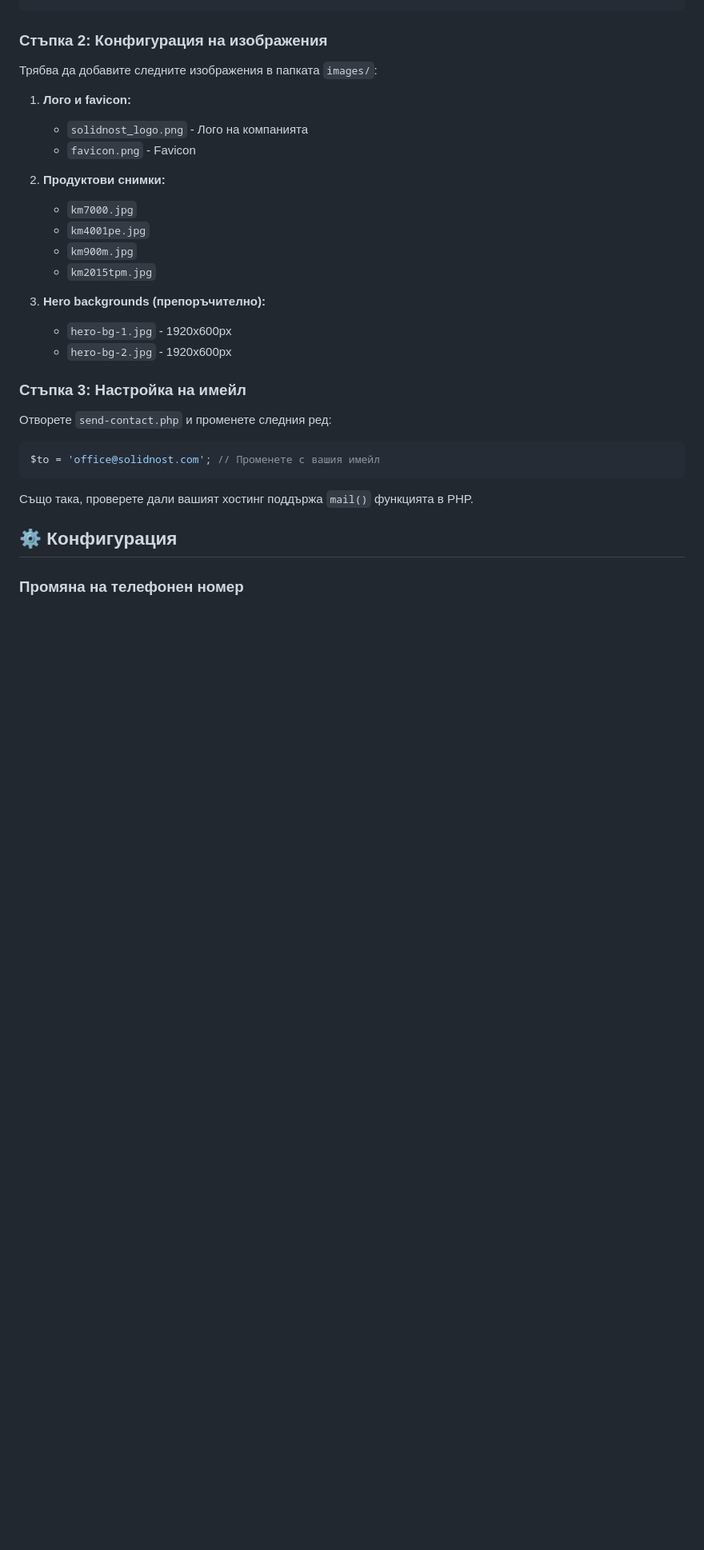
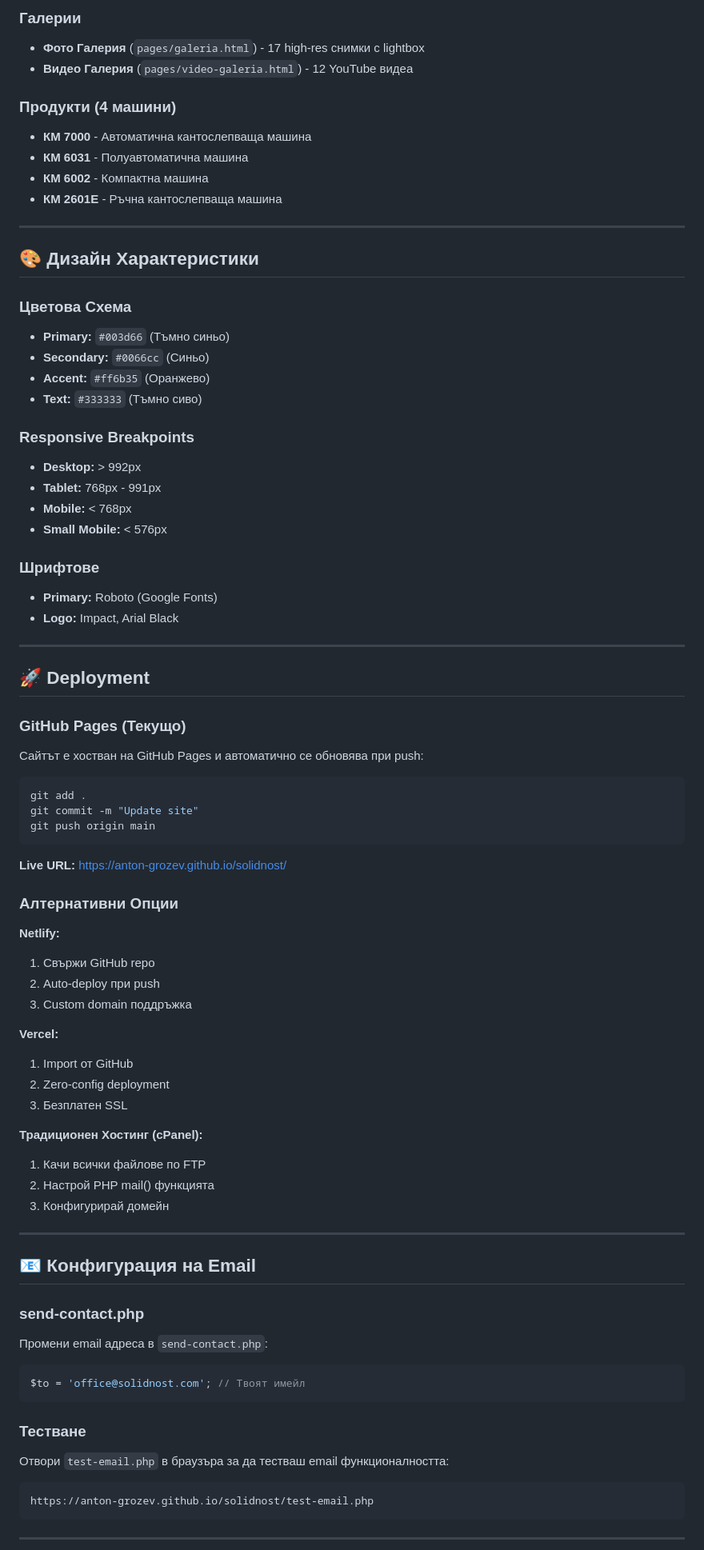
Before and after one commit to anton-grozev/solidnost, a Markdown page: README.md, the part around the change printed below. Shown: that part at 80% size. Drawn GitHub-style; blank space fills up the shorter version.

````diff
--- a/README.md
+++ b/README.md
@@ -82,34 +133,84 @@ solidnost/
+### Галерии
+- **Фото Галерия** (`pages/galeria.html`) - 17 high-res снимки с lightbox
+- **Видео Галерия** (`pages/video-galeria.html`) - 12 YouTube видеа
+
+### Продукти (4 машини)
+- **КМ 7000** - Автоматична кантослепваща машина
+- **КМ 6031** - Полуавтоматична машина
+- **КМ 6002** - Компактна машина
+- **КМ 2601Е** - Ръчна кантослепваща машина
+
+---
+
+## 🎨 Дизайн Характеристики
+
+### Цветова Схема
+- **Primary:** `#003d66` (Тъмно синьо)
+- **Secondary:** `#0066cc` (Синьо)
+- **Accent:** `#ff6b35` (Оранжево)
+- **Text:** `#333333` (Тъмно сиво)
+
+### Responsive Breakpoints
+- **Desktop:** > 992px
+- **Tablet:** 768px - 991px
+- **Mobile:** < 768px
+- **Small Mobile:** < 576px
+
+### Шрифтове
+- **Primary:** Roboto (Google Fonts)
+- **Logo:** Impact, Arial Black
+
+---
+
+## 🚀 Deployment
+
+### GitHub Pages (Текущо)
+
+Сайтът е хостван на GitHub Pages и автоматично се обновява при push:
+
+```bash
+git add .
+git commit -m "Update site"
+git push origin main
 ```
 
-### Стъпка 2: Конфигурация на изображения
+**Live URL:** https://anton-grozev.github.io/solidnost/
 
-Трябва да добавите следните изображения в папката `images/`:
+### Алтернативни Опции
 
-1. **Лого и favicon:**
-   - `solidnost_logo.png` - Лого на компанията
-   - `favicon.png` - Favicon
+**Netlify:**
+1. Свържи GitHub repo
+2. Auto-deploy при push
+3. Custom domain поддръжка
 
-2. **Продуктови снимки:**
-   - `km7000.jpg`
-   - `km4001pe.jpg`
-   - `km900m.jpg`
-   - `km2015tpm.jpg`
+**Vercel:**
+1. Import от GitHub
+2. Zero-config deployment
+3. Безплатен SSL
 
-3. **Hero backgrounds (препоръчително):**
-   - `hero-bg-1.jpg` - 1920x600px
-   - `hero-bg-2.jpg` - 1920x600px
+**Традиционен Хостинг (cPanel):**
+1. Качи всички файлове по FTP
+2. Настрой PHP mail() функцията
+3. Конфигурирай домейн
 
-### Стъпка 3: Настройка на имейл
+---
 
-Отворете `send-contact.php` и променете следния ред:
+## 📧 Конфигурация на Email
+
+### send-contact.php
+
+Промени email адреса в `send-contact.php`:
 
 ```php
-$to = 'office@solidnost.com'; // Променете с вашия имейл
+$to = 'office@solidnost.com'; // Твоят имейл
 ```
 
-Също така, проверете дали вашият хостинг поддържа `mail()` функцията в PHP.
+### Тестване
 
-## ⚙️ Конфигурация
+Отвори `test-email.php` в браузъра за да тестваш email функционалността:
+```
+https://anton-grozev.github.io/solidnost/test-email.php
+```
 
-### Промяна на телефонен номер
+---
 
````
Also changed, not shown: other parts of README.md (+221 -144 lines).
